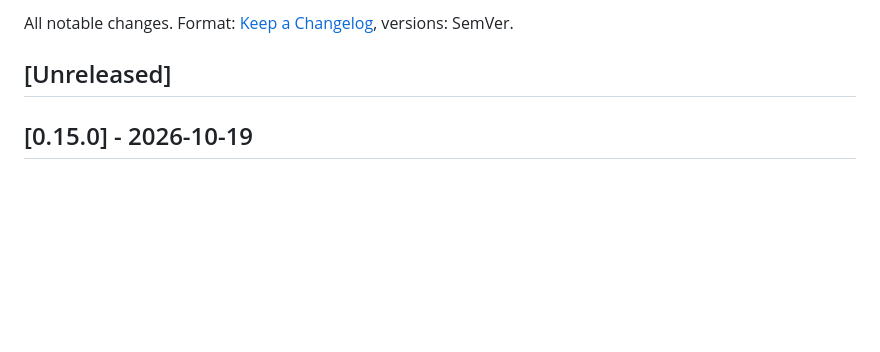
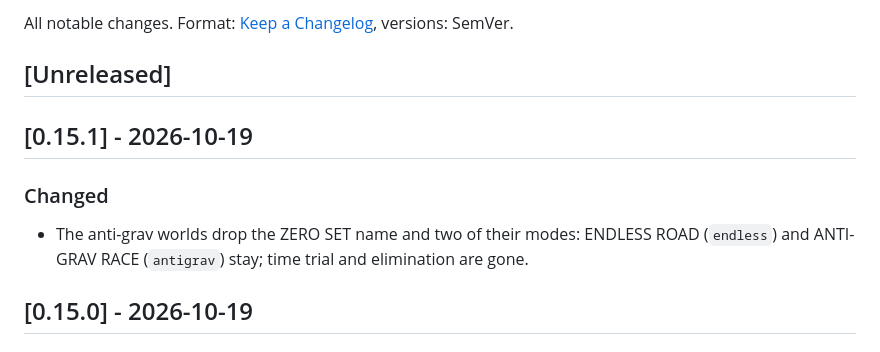
Before and after one commit to sp00nznet/gibson, a Markdown page: CHANGELOG.md, the part around the change. Drawn GitHub-style; blank space fills up the shorter version.

```diff
--- a/CHANGELOG.md
+++ b/CHANGELOG.md
@@ -3,6 +3,12 @@
 All notable changes. Format: [Keep a Changelog](https://keepachangelog.com), versions: SemVer.
 
 ## [Unreleased]
+
+## [0.15.1] - 2026-10-19
+
+### Changed
+- The anti-grav worlds drop the ZERO SET name and two of their modes: ENDLESS ROAD (`endless`)
+  and ANTI-GRAV RACE (`antigrav`) stay; time trial and elimination are gone.
 
 ## [0.15.0] - 2026-10-19
 
```
Also changed, not shown: README.md (+3 -3 lines), docs/screenshots/antigrav.png (added), docs/screenshots/zsrace.png (deleted), 9 other files.
